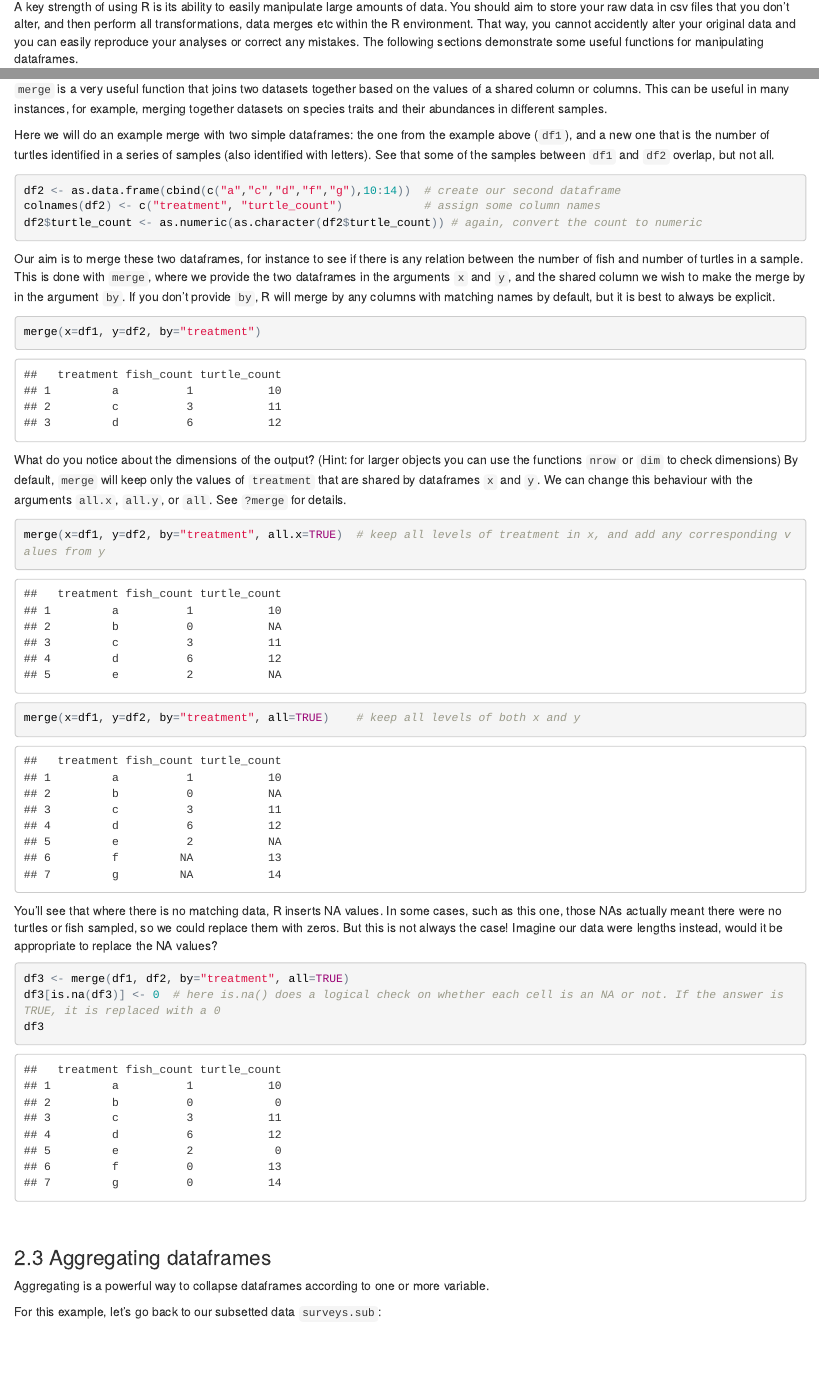
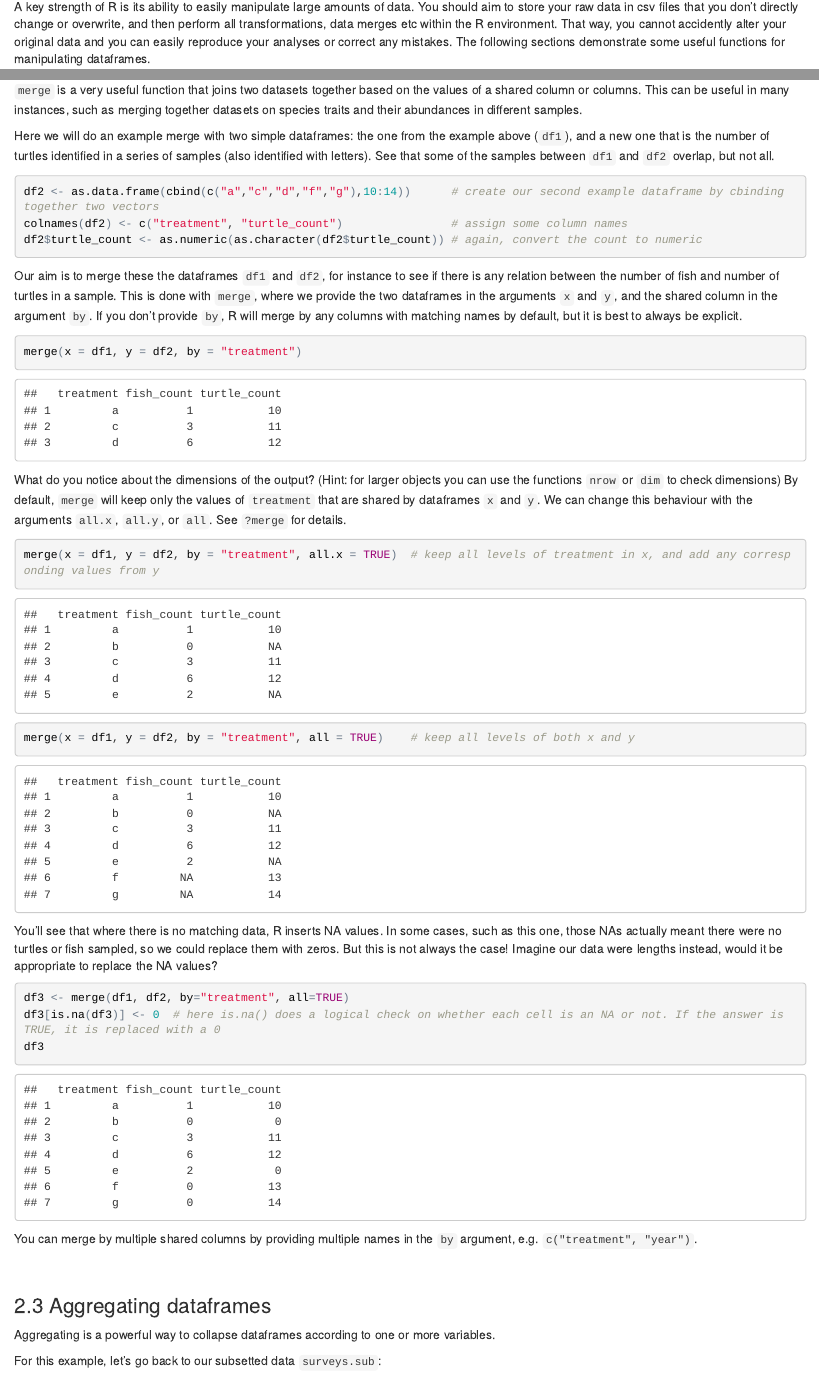
Before and after one commit to helenphillips/EIE_dataManagementAndR, an R Markdown document (Data_management_Darren.Rmd): the page in a window 1100 px wide, from 2520 px down, and a second part further down, joined at a grey line. The pictures show the output file Data_management_Darren.html that the author committed with the source, opened offline.

Commit message:
Darren adding existing file

````diff
--- a/Data_management_Darren.Rmd
+++ b/Data_management_Darren.Rmd
@@ -66,7 +66,7 @@ tapply(surveys.sub$weight, INDEX=surveys.sub$sex, FUN=mean, na.rm=T)
 <br>
 
 ## 2. Manipulating dataframes
-A key strength of using R is its ability to easily manipulate large amounts of data. You should aim to store your raw data in csv files that you don't alter, and then perform all transformations, data merges etc within the R environment. That way, you cannot accidently alter your original data and you can easily reproduce your analyses or correct any mistakes. The following sections demonstrate some useful functions for manipulating dataframes.
+A key strength of R is its ability to easily manipulate large amounts of data. You should aim to store your raw data in csv files that you don't directly change or overwrite, and then perform all transformations, data merges etc within the R environment. That way, you cannot accidently alter your original data and you can easily reproduce your analyses or correct any mistakes. The following sections demonstrate some useful functions for manipulating dataframes.
 
 ### 2.1 Binding vectors and dataframes
 You can bind together separate vectors and dataframes using `rbind` (for rows) and `cbind` (for columns). Try with this simple example fist. First, create two new vectors that represent 5 hypothetical samples labelled a to e, and the number of fish that were observed in those 5 samples. We can then bind them together as rows or columns.
@@ -119,23 +119,23 @@ surveys.all <- rbind(surveys.2001, surveys.2002)
 <br>
 
 ### 2.2 Merging dataframes
-`merge` is a very useful function that joins two datasets together based on the values of a shared column or columns. This can be useful in many instances, for example, merging together datasets on species traits and their abundances in different samples.
+`merge` is a very useful function that joins two datasets together based on the values of a shared column or columns. This can be useful in many instances, such as merging together datasets on species traits and their abundances in different samples.
 
 Here we will do an example merge with two simple dataframes: the one from the example above (`df1`), and a new one that is the number of turtles identified in a series of samples (also identified with letters). See that some of the samples between `df1` and `df2` overlap, but not all.
 ```{r}
-df2 <- as.data.frame(cbind(c("a","c","d","f","g"),10:14))  # create our second dataframe
-colnames(df2) <- c("treatment", "turtle_count")            # assign some column names
+df2 <- as.data.frame(cbind(c("a","c","d","f","g"),10:14))      # create our second example dataframe by cbinding together two vectors
+colnames(df2) <- c("treatment", "turtle_count")                # assign some column names
 df2$turtle_count <- as.numeric(as.character(df2$turtle_count)) # again, convert the count to numeric
 ```
-Our aim is to merge these two dataframes, for instance to see if there is any relation between the number of fish and number of turtles in a sample. This is done with `merge`, where we provide the two dataframes in the arguments `x` and `y`, and the shared column we wish to make the merge by in the argument `by`. If you don't provide `by`, R will merge by any columns with matching names by default, but it is best to always be explicit.
+Our aim is to merge these the dataframes `df1` and `df2`, for instance to see if there is any relation between the number of fish and number of turtles in a sample. This is done with `merge`, where we provide the two dataframes in the arguments `x` and `y`, and the shared column in the argument `by`. If you don't provide `by`, R will merge by any columns with matching names by default, but it is best to always be explicit.
 ```{r}
-merge(x=df1, y=df2, by="treatment")
+merge(x = df1, y = df2, by = "treatment")
 ```
 What do you notice about the dimensions of the output? (Hint: for larger objects you can use the functions `nrow` or `dim` to check dimensions)
 By default, `merge` will keep only the values of `treatment` that are shared by dataframes `x` and `y`. We can change this behaviour with the arguments `all.x`, `all.y`, or `all`. See `?merge` for details.
 ```{r}
-merge(x=df1, y=df2, by="treatment", all.x=TRUE)  # keep all levels of treatment in x, and add any corresponding values from y
-merge(x=df1, y=df2, by="treatment", all=TRUE)    # keep all levels of both x and y
+merge(x = df1, y = df2, by = "treatment", all.x = TRUE)  # keep all levels of treatment in x, and add any corresponding values from y
+merge(x = df1, y = df2, by = "treatment", all = TRUE)    # keep all levels of both x and y
 ```
 You'll see that where there is no matching data, R inserts NA values. In some cases, such as this one, those NAs actually meant there were no turtles or fish sampled, so we could replace them with zeros.  But this is not always the case! Imagine our data were lengths instead, would it be appropriate to replace the NA values?
 ```{r}
@@ -143,11 +143,12 @@ df3 <- merge(df1, df2, by="treatment", all=TRUE)
 df3[is.na(df3)] <- 0  # here is.na() does a logical check on whether each cell is an NA or not. If the answer is TRUE, it is replaced with a 0
 df3
 ```
+You can merge by multiple shared columns by providing multiple names in the `by` argument, e.g. `c("treatment", "year")`.
 
 <br>
 
 ### 2.3 Aggregating dataframes
-Aggregating is a powerful way to collapse dataframes according to one or more variable.
+Aggregating is a powerful way to collapse dataframes according to one or more variables.
 
 For this example, let's go back to our subsetted data `surveys.sub`:
 ```{r}
````
Also changed, not shown: Data_management_Darren.html, Data_management_Darren.Rmd (10 more changed lines).
